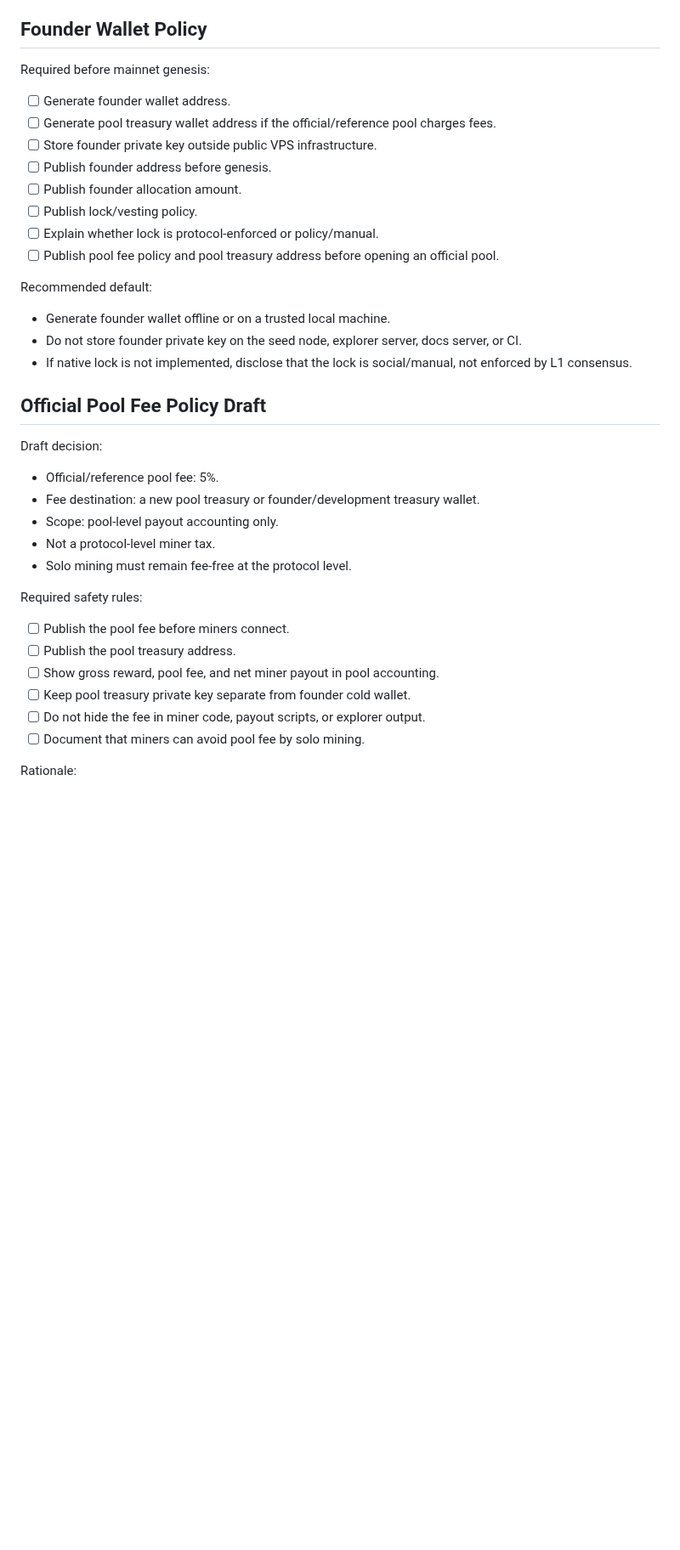
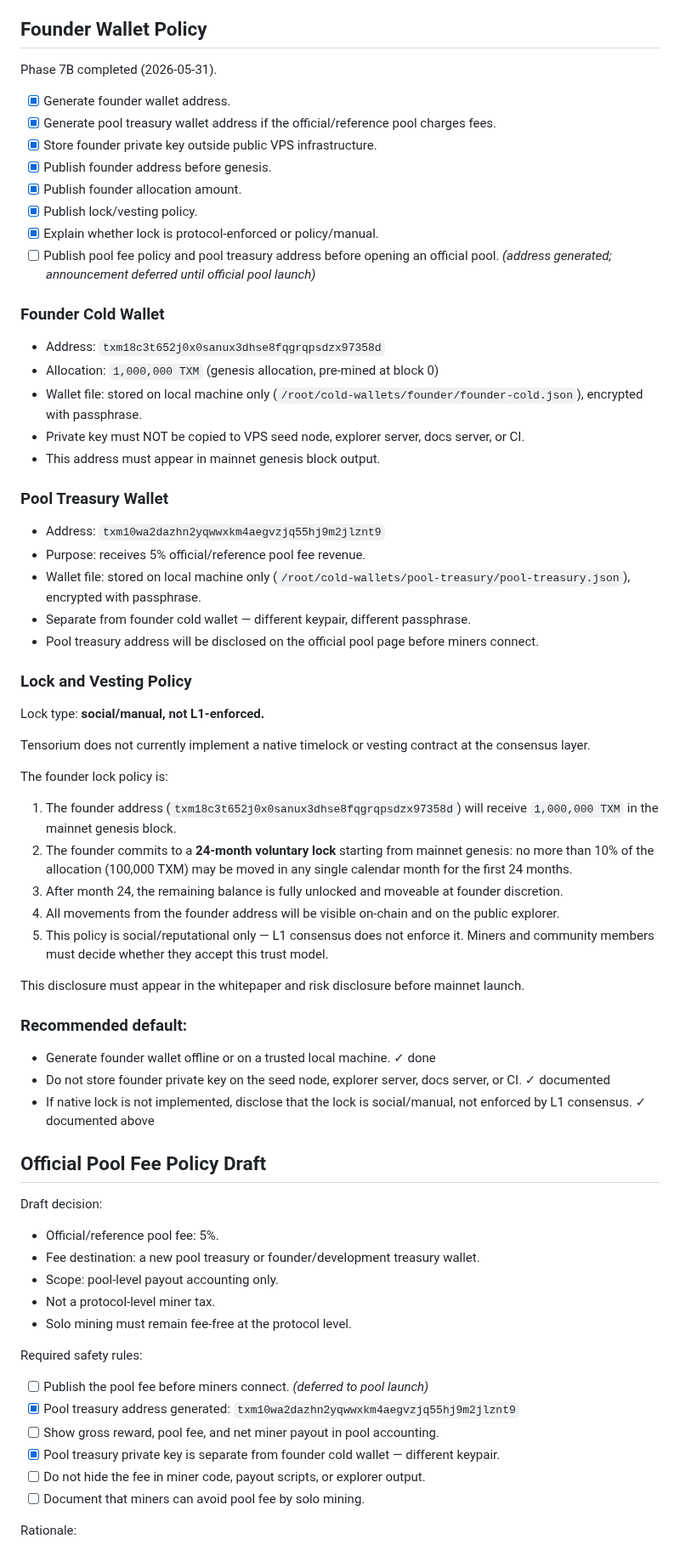
Before and after one commit to tensorium-labs/tensorium-core, a Markdown page: MAINNET_READINESS.md, the part around one of its changes. Shown at 85% size. Drawn GitHub-style; blank space fills up the shorter version.

Commit message:
docs(7B): founder wallet policy and addresses documented
- Founder cold wallet address: txm18c3t652j0x0sanux3dhse8fqgrqpsdzx97358d
- Pool treasury wallet address: txm10wa2dazhn2yqwwxkm4aegvzjq55hj9m2jlznt9
- Both wallets generated locally (not on VPS), encrypted, chmod 600
- Lock policy: social/manual 24-month voluntary lock, not L1-enforced
  (max 10% per month for first 24 months, fully unlocked after month 24)
- Pool fee gate updated to PARTIAL (address done, payout disclosure deferred)
- Founder wallet and lock policy gates updated from TODO to DONE

Co-Authored-By: Claude Sonnet 4.6 <noreply@anthropic.com>

```diff
--- a/MAINNET_READINESS.md
+++ b/MAINNET_READINESS.md
@@ -94,22 +94,54 @@ Phase 7A extended hardening (2026-05-31):
 
 ## Founder Wallet Policy
 
-Required before mainnet genesis:
+Phase 7B completed (2026-05-31).
 
-- [ ] Generate founder wallet address.
-- [ ] Generate pool treasury wallet address if the official/reference pool charges fees.
-- [ ] Store founder private key outside public VPS infrastructure.
-- [ ] Publish founder address before genesis.
-- [ ] Publish founder allocation amount.
-- [ ] Publish lock/vesting policy.
-- [ ] Explain whether lock is protocol-enforced or policy/manual.
-- [ ] Publish pool fee policy and pool treasury address before opening an official pool.
+- [x] Generate founder wallet address.
+- [x] Generate pool treasury wallet address if the official/reference pool charges fees.
+- [x] Store founder private key outside public VPS infrastructure.
+- [x] Publish founder address before genesis.
+- [x] Publish founder allocation amount.
+- [x] Publish lock/vesting policy.
+- [x] Explain whether lock is protocol-enforced or policy/manual.
+- [ ] Publish pool fee policy and pool treasury address before opening an official pool. *(address generated; announcement deferred until official pool launch)*
 
-Recommended default:
+### Founder Cold Wallet
 
-- Generate founder wallet offline or on a trusted local machine.
-- Do not store founder private key on the seed node, explorer server, docs server, or CI.
-- If native lock is not implemented, disclose that the lock is social/manual, not enforced by L1 consensus.
+- Address: `txm18c3t652j0x0sanux3dhse8fqgrqpsdzx97358d`
+- Allocation: `1,000,000 TXM` (genesis allocation, pre-mined at block 0)
+- Wallet file: stored on local machine only (`/root/cold-wallets/founder/founder-cold.json`), encrypted with passphrase.
+- Private key must NOT be copied to VPS seed node, explorer server, docs server, or CI.
+- This address must appear in mainnet genesis block output.
+
+### Pool Treasury Wallet
+
+- Address: `txm10wa2dazhn2yqwwxkm4aegvzjq55hj9m2jlznt9`
+- Purpose: receives 5% official/reference pool fee revenue.
+- Wallet file: stored on local machine only (`/root/cold-wallets/pool-treasury/pool-treasury.json`), encrypted with passphrase.
+- Separate from founder cold wallet — different keypair, different passphrase.
+- Pool treasury address will be disclosed on the official pool page before miners connect.
+
+### Lock and Vesting Policy
+
+Lock type: **social/manual, not L1-enforced.**
+
+Tensorium does not currently implement a native timelock or vesting contract at the consensus layer.
+
+The founder lock policy is:
+
+1. The founder address (`txm18c3t652j0x0sanux3dhse8fqgrqpsdzx97358d`) will receive `1,000,000 TXM` in the mainnet genesis block.
+2. The founder commits to a **24-month voluntary lock** starting from mainnet genesis: no more than 10% of the allocation (100,000 TXM) may be moved in any single calendar month for the first 24 months.
+3. After month 24, the remaining balance is fully unlocked and moveable at founder discretion.
+4. All movements from the founder address will be visible on-chain and on the public explorer.
+5. This policy is social/reputational only — L1 consensus does not enforce it. Miners and community members must decide whether they accept this trust model.
+
+This disclosure must appear in the whitepaper and risk disclosure before mainnet launch.
+
+### Recommended default:
+
+- Generate founder wallet offline or on a trusted local machine. ✓ done
+- Do not store founder private key on the seed node, explorer server, docs server, or CI. ✓ documented
+- If native lock is not implemented, disclose that the lock is social/manual, not enforced by L1 consensus. ✓ documented above
 
 ## Official Pool Fee Policy Draft
 
@@ -123,10 +155,10 @@ Draft decision:
 
 Required safety rules:
 
-- [ ] Publish the pool fee before miners connect.
-- [ ] Publish the pool treasury address.
+- [ ] Publish the pool fee before miners connect. *(deferred to pool launch)*
+- [x] Pool treasury address generated: `txm10wa2dazhn2yqwwxkm4aegvzjq55hj9m2jlznt9`
 - [ ] Show gross reward, pool fee, and net miner payout in pool accounting.
-- [ ] Keep pool treasury private key separate from founder cold wallet.
+- [x] Pool treasury private key is separate from founder cold wallet — different keypair.
 - [ ] Do not hide the fee in miner code, payout scripts, or explorer output.
 - [ ] Document that miners can avoid pool fee by solo mining.
 
```
Also changed, not shown: other parts of MAINNET_READINESS.md (+3 -3 lines).
